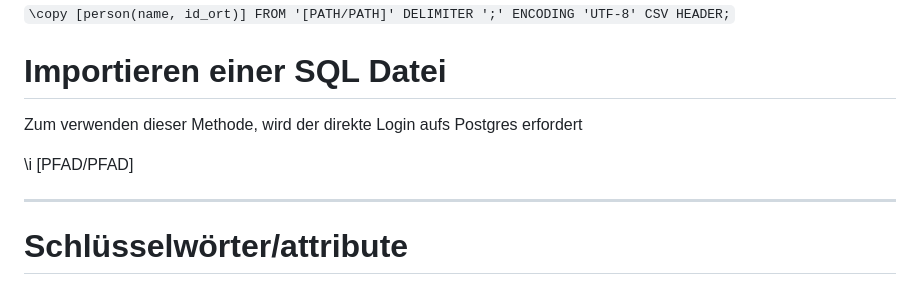
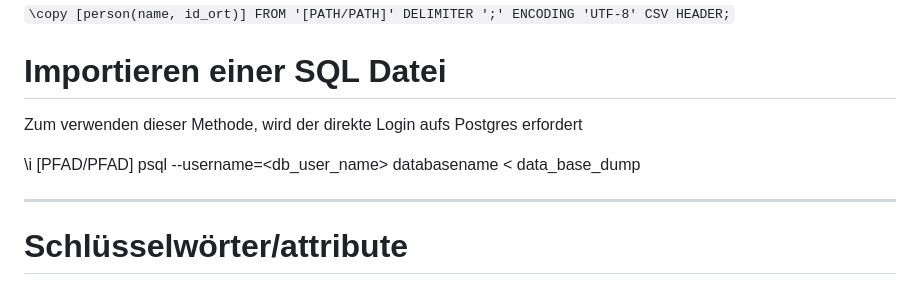
Before and after one commit to Builder-HD/BLJ_2024_Brownies_Mert, a Markdown page: README.md, the part around the change. Drawn GitHub-style.

```diff
--- a/README.md
+++ b/README.md
@@ -17,6 +17,7 @@ Path ist der Pfad zu der Datei
 Zum verwenden dieser Methode, wird der direkte Login aufs Postgres erfordert
 
 \i [PFAD/PFAD]
+psql --username=<db_user_name> databasename < data_base_dump
 
 ---------------------------------------------------------------------------------------------
 
```
